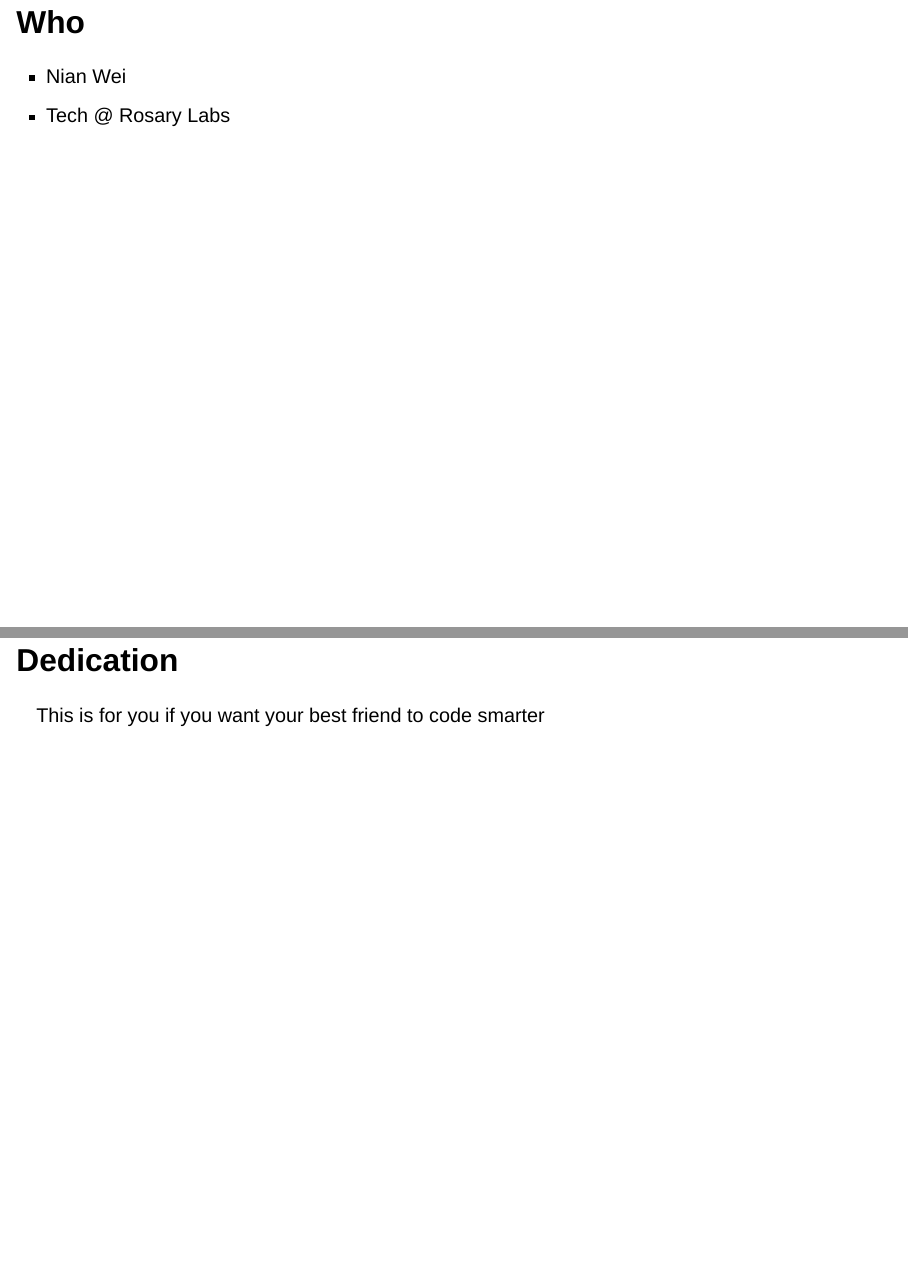
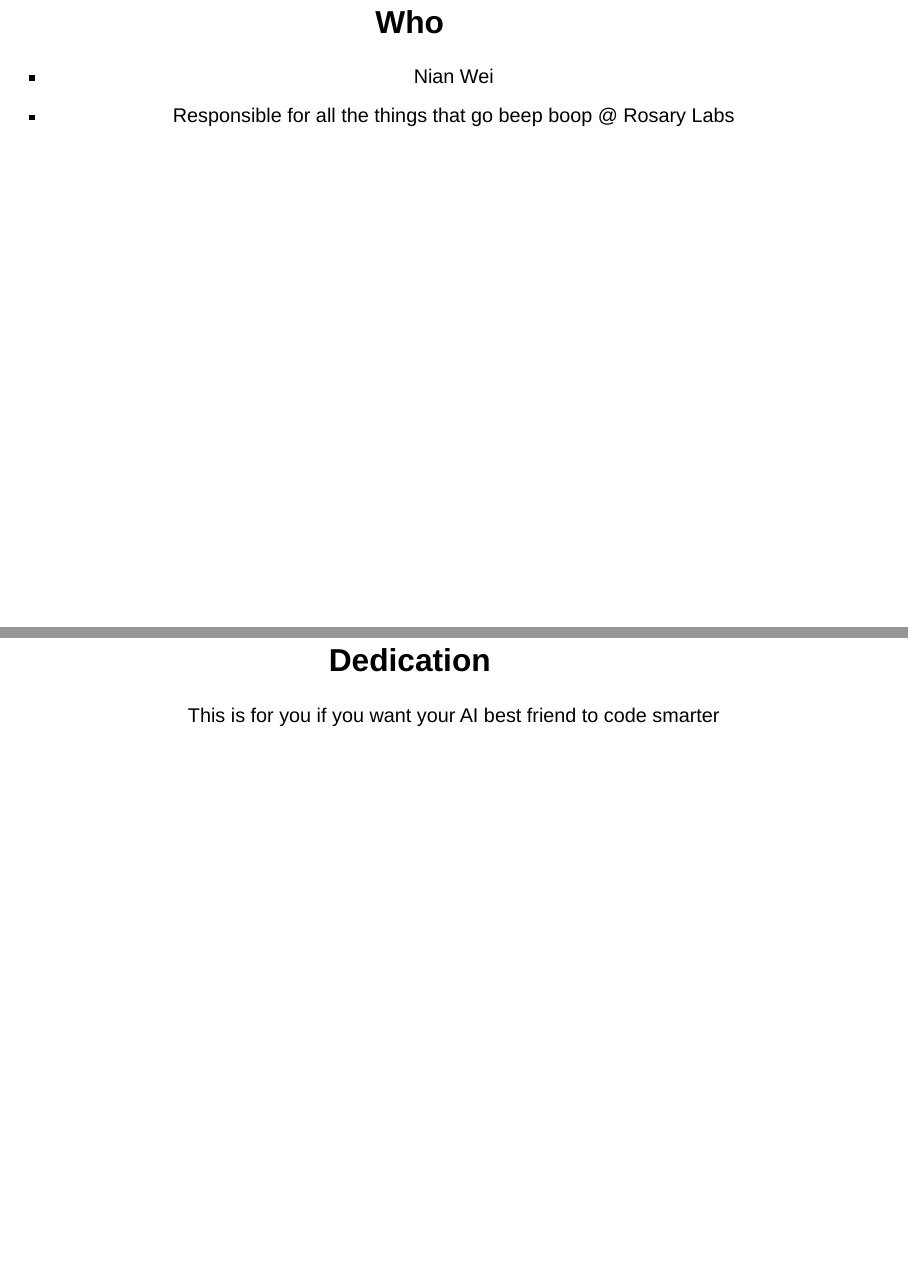
Before and after one commit to tnwei/vibedebuggingfyi, a Quarto document (vibe.qmd): pages 6 and 7 of 26, joined at a grey line. Rendered offline with R 4.5, knitr and Pandoc in place of Quarto, with nearby package versions; drawn as Slidy slides in place of the format the file asks for.

Commit message:
chore: small changes

```diff
--- a/vibe.qmd
+++ b/vibe.qmd
@@ -29,14 +29,14 @@ You are:
 
 Let's **vibe debug** your vibe'd code
 
-## Who
+## Who {.center}
 
 - Nian Wei
-- Tech @ Rosary Labs
+- Responsible for all the things that go beep boop @ Rosary Labs
 
-## Dedication
+## Dedication {.center}
 
-This is for you if you want your best friend to code smarter
+This is for you if you want your AI best friend to code smarter
 
 ## 1. Do not roleplay {.center}
 
```
Also changed, not shown: vibe.qmd (4 more changed lines).
